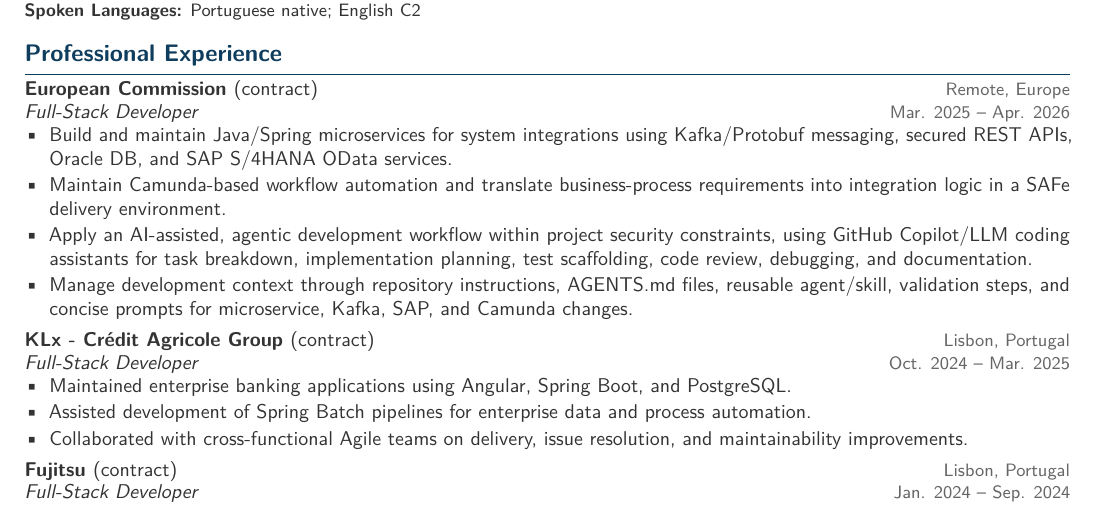
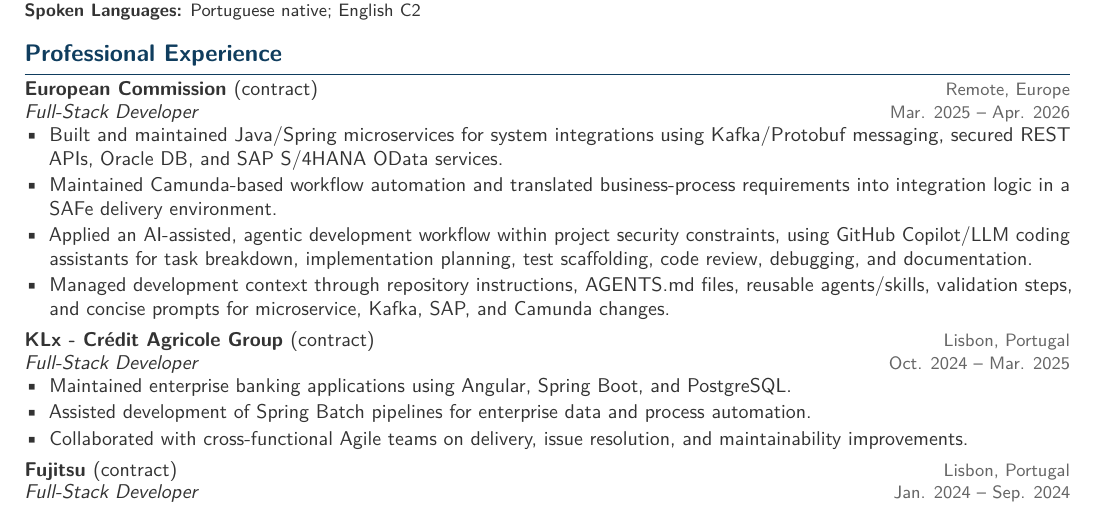
Before and after one commit to talesmousinho/resume, a LaTeX CV (tales_mousinho_fullstack_cv.tex): part of page 1 of 2, cut so that both start at the same text. Compiled offline with pdfLaTeX.

Commit message:
Update professional experience section in CV

```diff
--- a/tales_mousinho_fullstack_cv.tex
+++ b/tales_mousinho_fullstack_cv.tex
@@ -108,10 +108,10 @@
 \section{Professional Experience}
 
 \cventry{European Commission \normalfont{(contract)}}{Remote, Europe}{Full-Stack Developer}{Mar. 2025 -- Apr. 2026}{
-  \item Build and maintain Java/Spring microservices for system integrations using Kafka/Protobuf messaging, secured REST APIs, Oracle DB, and SAP S/4HANA OData services.
-  \item Maintain Camunda-based workflow automation and translate business-process requirements into integration logic in a SAFe delivery environment.
-  \item Apply an AI-assisted, agentic development workflow within project security constraints, using GitHub Copilot/LLM coding assistants for task breakdown, implementation planning, test scaffolding, code review, debugging, and documentation.
-  \item Manage development context through repository instructions, AGENTS.md files, reusable agent/skill, validation steps, and concise prompts for microservice, Kafka, SAP, and Camunda changes.
+  \item Built and maintained Java/Spring microservices for system integrations using Kafka/Protobuf messaging, secured REST APIs, Oracle DB, and SAP S/4HANA OData services.
+  \item Maintained Camunda-based workflow automation and translated business-process requirements into integration logic in a SAFe delivery environment.
+  \item Applied an AI-assisted, agentic development workflow within project security constraints, using GitHub Copilot/LLM coding assistants for task breakdown, implementation planning, test scaffolding, code review, debugging, and documentation.
+  \item Managed development context through repository instructions, AGENTS.md files, reusable agents/skills, validation steps, and concise prompts for microservice, Kafka, SAP, and Camunda changes.
 }
 
 \cventry{KLx - Crédit Agricole Group \normalfont{(contract)}}{Lisbon, Portugal}{Full-Stack Developer}{Oct. 2024 -- Mar. 2025}{
```
